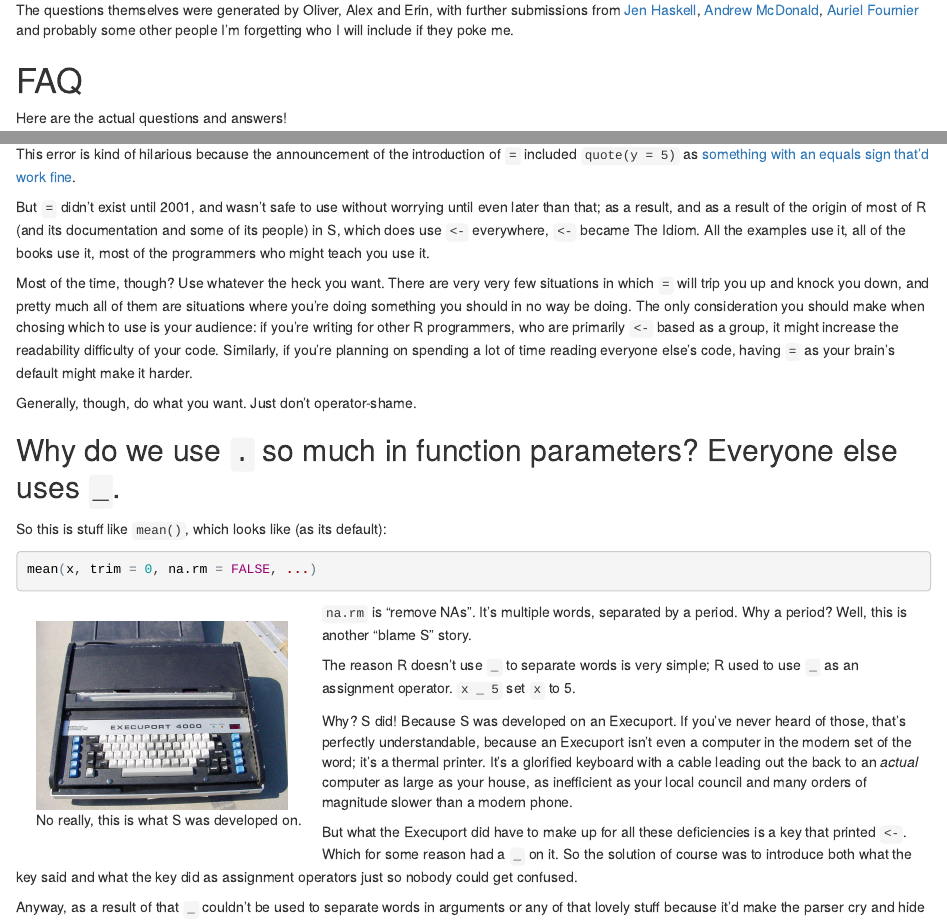
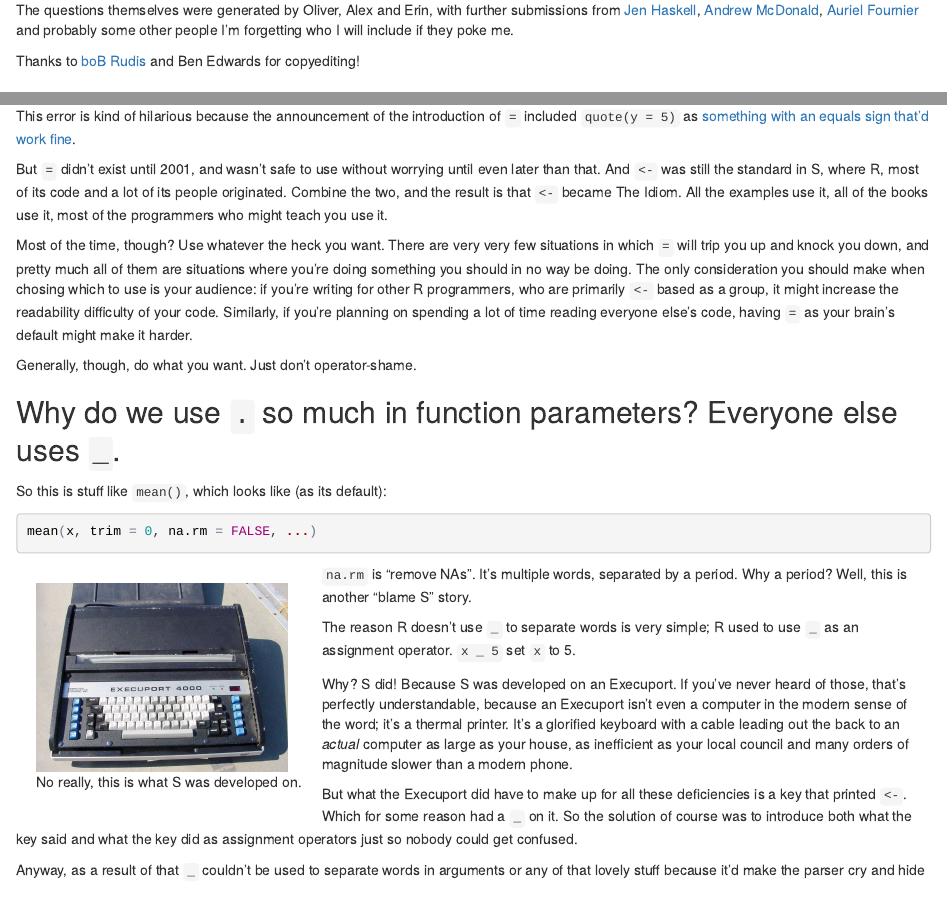
Before and after one commit to Ironholds/rbitrary, an R Markdown document (index.Rmd): the page in a window 1100 px wide, from 1140 px down, and a second part further down, joined at a grey line. The pictures show the output file index.html that the author committed with the source, opened offline.

Commit message:
copyedit

```diff
--- a/index.Rmd
+++ b/index.Rmd
@@ -51,6 +51,8 @@ If you live in some weird backwards country that treats copyright as a mandatory
 That'd be [Oliver Keyes](https://ironholds.org/), although the name came from [Alex](https://twitter.com/thelabandfield) and the underlying concept, idea and thoughts from [Erin](https://twitter.com/emjonaitis).
 
 The questions themselves were generated by Oliver, Alex and Erin, with further submissions from [Jen Haskell](https://twitter.com/jchaskell2), [Andrew McDonald](http://www.zoology.ubc.ca/~macdonald/curious_interactions/), [Auriel Fournier](http://aurielfournier.github.io/) and probably some other people I'm forgetting who I will include if they poke me.
+
+Thanks to [boB Rudis](http://rud.is/) and Ben Edwards for copyediting!
 
 # FAQ
 
@@ -116,7 +118,7 @@ Error in quote(y = 5) : supplied argument name 'y' does not match 'expr'
 
 This error is kind of hilarious because the announcement of the introduction of `=` included `quote(y = 5)` as [something with an equals sign that'd work fine](http://developer.r-project.org/equalAssign.html).
 
-But `=` didn't exist until 2001, and wasn't safe to use without worrying until even later than that; as a result, and as a result of the origin of most of R (and its documentation and some of its people) in S, which does use `<-` everywhere, `<-` became The Idiom. All the examples use it, all of the books use it, most of the programmers who might teach you use it.
+But `=` didn't exist until 2001, and wasn't safe to use without worrying until even later than that. And `<-` was still the standard in S, where R, most of its code and a lot of its people originated. Combine the two, and the result is that `<-` became The Idiom. All the examples use it, all of the books use it, most of the programmers who might teach you use it.
 
 Most of the time, though? Use whatever the heck you want. There are very very few situations in which `=` will trip you up and knock you down, and pretty much all of them are situations where you're doing something you should in no way be doing. The only consideration you should make when chosing which to use is your audience: if you're writing for other R programmers, who are primarily `<-` based as a group, it might increase the readability difficulty of your code. Similarly, if you're planning on spending a lot of time reading everyone else's code, having `=` as your brain's default might make it harder.
 
@@ -144,7 +146,7 @@ mean(x, trim = 0, na.rm = FALSE, ...)
 
 The reason R doesn't use `_` to separate words is very simple; R used to use `_` as an assignment operator. `x _ 5` set `x` to 5.
 
-Why? S did! Because S was developed on an Execuport. If you've never heard of those, that's perfectly understandable, because an Execuport isn't even a computer in the modern set of the word; it's a thermal printer. It's a glorified keyboard with a cable leading out the back to an *actual* computer as large as your house, as inefficient as your local council and many orders of magnitude slower than a modern phone.
+Why? S did! Because S was developed on an Execuport. If you've never heard of those, that's perfectly understandable, because an Execuport isn't even a computer in the modern sense of the word; it's a thermal printer. It's a glorified keyboard with a cable leading out the back to an *actual* computer as large as your house, as inefficient as your local council and many orders of magnitude slower than a modern phone.
 
 But what the Execuport did have to make up for all these deficiencies is a key that printed `<-`. Which for some reason had a `_` on it. So the solution of course was to introduce both what the key said and what the key did as assignment operators just so nobody could get confused.
 
```
Also changed, not shown: index.html.
